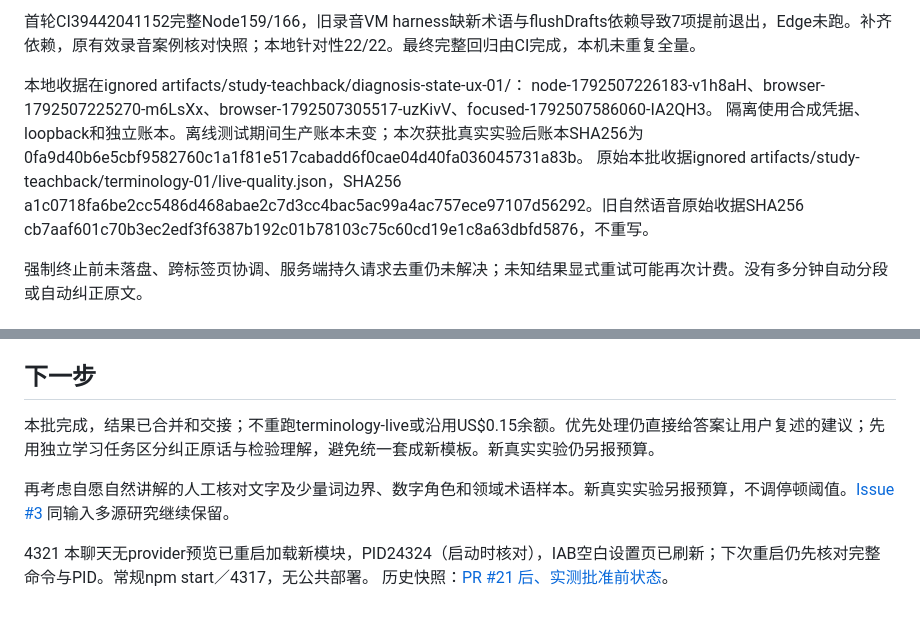
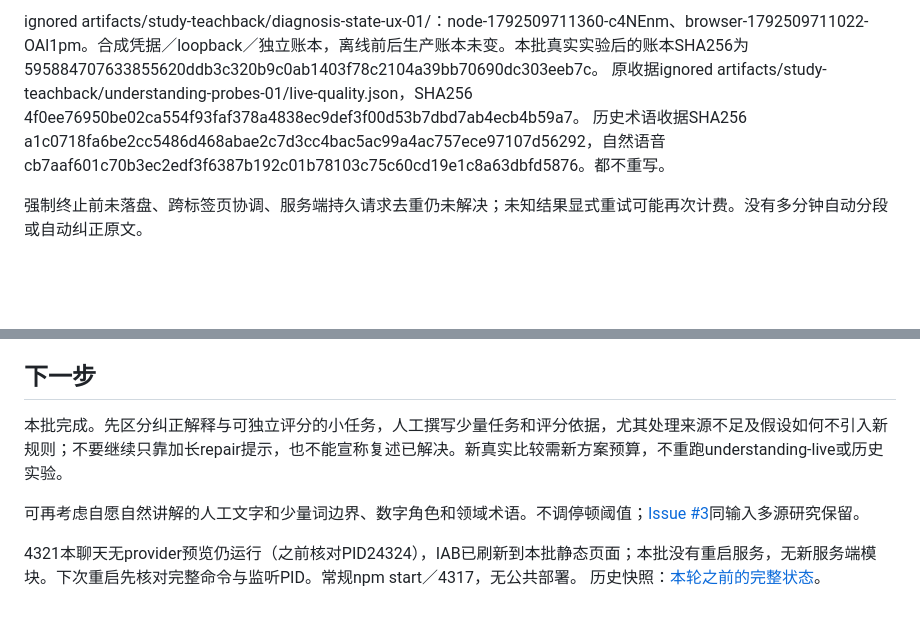
Before and after one commit to BenCCCCCCCCC/Chat-Codex-Handoff, a Markdown page: docs/master/CURRENT_STATE.md, 2 parts joined by grey strips. Drawn GitHub-style; blank space fills up the shorter version.

```diff
--- a/docs/master/CURRENT_STATE.md
+++ b/docs/master/CURRENT_STATE.md
@@ -57,11 +52,7 @@ CONTENT提示增加其他领域单一动作示例，要求合并同一缺口及
 
-首轮CI39442041152完整Node159/166，旧录音VM harness缺新术语与flushDrafts依赖导致7项提前退出，Edge未跑。补齐依赖，原有效录音案例核对快照；本地针对性22/22。最终完整回归由CI完成，本机未重复全量。
-
-本地收据在ignored artifacts/study-teachback/diagnosis-state-ux-01/：
-node-1792507226183-v1h8aH、browser-1792507225270-m6LsXx、browser-1792507305517-uzKivV、focused-1792507586060-IA2QH3。
-隔离使用合成凭据、loopback和独立账本。离线测试期间生产账本未变；本次获批真实实验后账本SHA256为
-0fa9d40b6e5cbf9582760c1a1f81e517cabadd6f0cae04d40fa036045731a83b。
-原始本批收据ignored artifacts/study-teachback/terminology-01/live-quality.json，SHA256 a1c0718fa6be2cc5486d468abae2c7d3cc4bac5ac99a4ac757ece97107d56292。旧自然语音原始收据SHA256 cb7aaf601c70b3ec2edf3f6387b192c01b78103c75c60cd19e1c8a63dbfd5876，不重写。
+ignored artifacts/study-teachback/diagnosis-state-ux-01/：node-1792509711360-c4NEnm、browser-1792509711022-OAl1pm。合成凭据／loopback／独立账本，离线前后生产账本未变。本批真实实验后的账本SHA256为595884707633855620ddb3c320b9c0ab1403f78c2104a39bb70690dc303eeb7c。
+原收据ignored artifacts/study-teachback/understanding-probes-01/live-quality.json，SHA256 4f0ee76950be02ca554f93faf378a4838ec9def3f00d53b7dbd7ab4ecb4b59a7。
+历史术语收据SHA256 a1c0718fa6be2cc5486d468abae2c7d3cc4bac5ac99a4ac757ece97107d56292，自然语音cb7aaf601c70b3ec2edf3f6387b192c01b78103c75c60cd19e1c8a63dbfd5876。都不重写。
 
 强制终止前未落盘、跨标签页协调、服务端持久请求去重仍未解决；未知结果显式重试可能再次计费。没有多分钟自动分段或自动纠正原文。
 
@@ -90,9 +81,9 @@ Phase 3B 仅对有界可行性问题 **CLOSED / PASS**，不代表跨课程／
 
 ## 下一步
 
-本批完成，结果已合并和交接；不重跑terminology-live或沿用US$0.15余额。优先处理仍直接给答案让用户复述的建议；先用独立学习任务区分纠正原话与检验理解，避免统一套成新模板。新真实实验仍另报预算。
+本批完成。先区分纠正解释与可独立评分的小任务，人工撰写少量任务和评分依据，尤其处理来源不足及假设如何不引入新规则；不要继续只靠加长repair提示，也不能宣称复述已解决。新真实比较需新方案预算，不重跑understanding-live或历史实验。
 
-再考虑自愿自然讲解的人工核对文字及少量词边界、数字角色和领域术语样本。新真实实验另报预算，不调停顿阈值。[Issue #3](https://github.com/BenCCCCCCCCC/Chat-Codex-Handoff/issues/3) 同输入多源研究继续保留。
+可再考虑自愿自然讲解的人工文字和少量词边界、数字角色和领域术语。不调停顿阈值；[Issue #3](https://github.com/BenCCCCCCCCC/Chat-Codex-Handoff/issues/3)同输入多源研究保留。
 
-4321 本聊天无provider预览已重启加载新模块，PID24324（启动时核对），IAB空白设置页已刷新；下次重启仍先核对完整命令与PID。常规npm start／4317，无公共部署。
-历史快照：[PR #21 后、实测批准前状态](https://github.com/BenCCCCCCCCC/Chat-Codex-Handoff/blob/5678be6c8385b6ee657c698e0fca26d6dac7cc2e/docs/master/CURRENT_STATE.md)。
+4321本聊天无provider预览仍运行（之前核对PID24324），IAB已刷新到本批静态页面；本批没有重启服务，无新服务端模块。下次重启先核对完整命令与监听PID。常规npm start／4317，无公共部署。
+历史快照：[本轮之前的完整状态](https://github.com/BenCCCCCCCCC/Chat-Codex-Handoff/blob/c2c5b1d3d5c9662c714723c183bb23eb5ff76df9/docs/master/CURRENT_STATE.md)。
```
Also changed, not shown: other parts of docs/master/CURRENT_STATE.md (+21 -26 lines).
